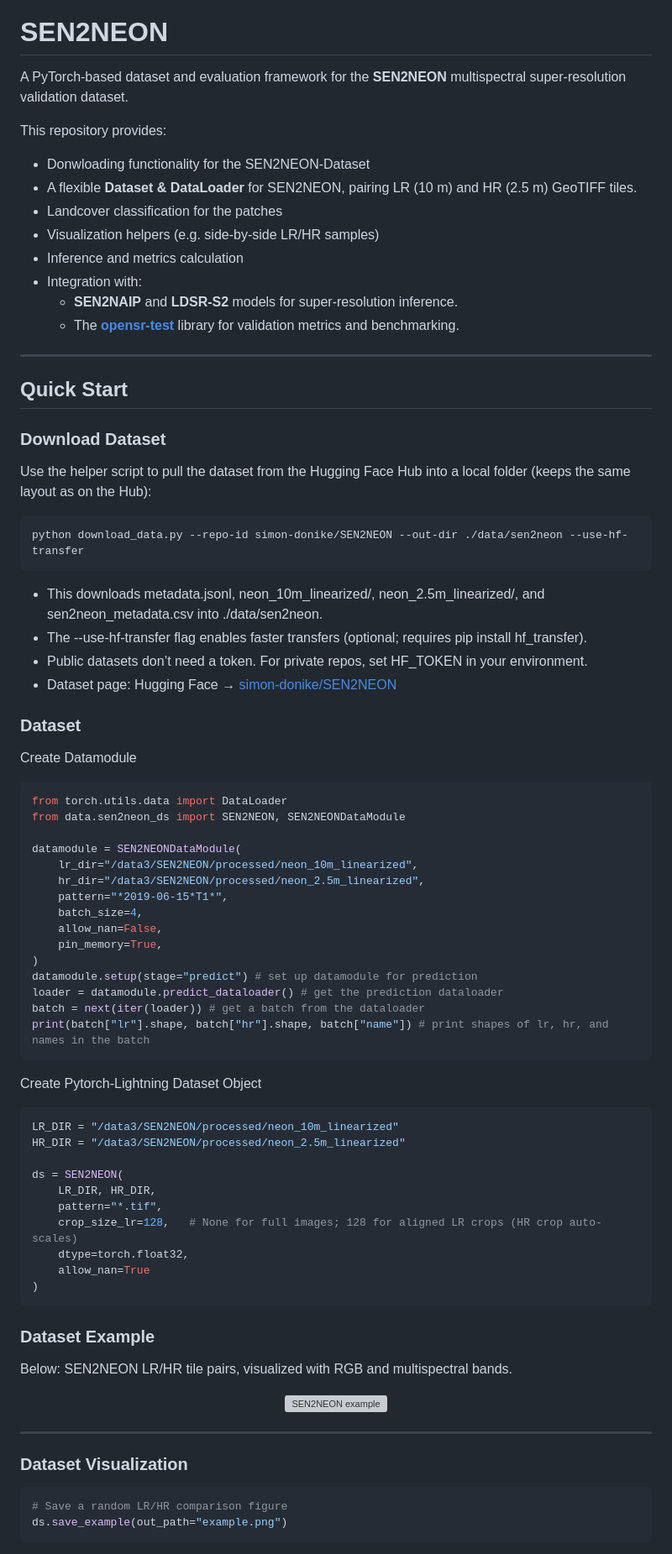
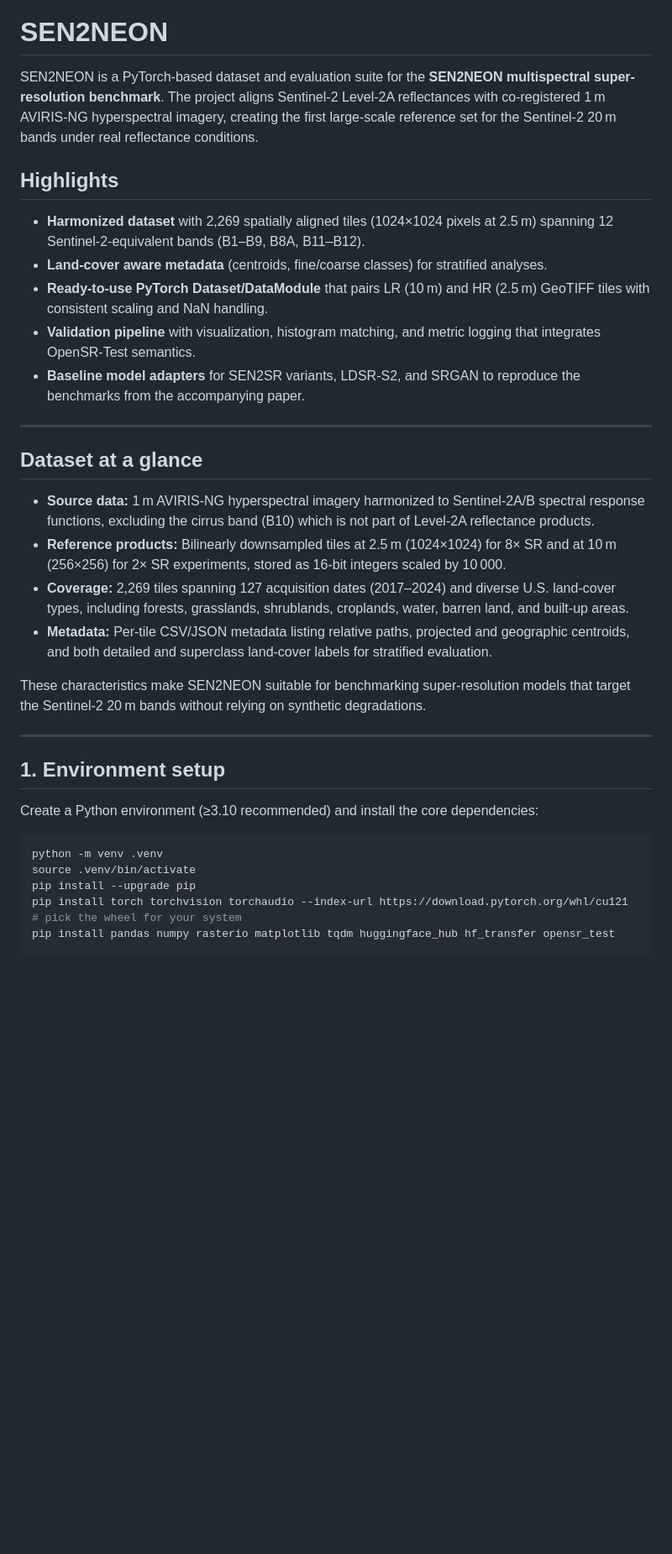
Before and after one commit to ESAOpenSR/SEN2NEON, a Markdown page: README.md, the part around the change printed below. Shown: that part at 84% size. GitHub-like rendering; blank space fills up the shorter version; grey boxes are pictures that could not be loaded.

````diff
--- a/README.md
+++ b/README.md
@@ -4,82 +4,38 @@
 
 # SEN2NEON
 
-A PyTorch-based dataset and evaluation framework for the **SEN2NEON** multispectral super-resolution validation dataset.
+SEN2NEON is a PyTorch-based dataset and evaluation suite for the **SEN2NEON multispectral super-resolution benchmark**. The project aligns Sentinel-2 Level-2A reflectances with co-registered 1 m AVIRIS-NG hyperspectral imagery, creating the first large-scale reference set for the Sentinel-2 20 m bands under real reflectance conditions.
 
-This repository provides:
-- Donwloading functionality for the SEN2NEON-Dataset
-- A flexible **Dataset & DataLoader** for SEN2NEON, pairing LR (10 m) and HR (2.5 m) GeoTIFF tiles.
-- Landcover classification for the patches
-- Visualization helpers (e.g. side-by-side LR/HR samples)
-- Inference and metrics calculation
-- Integration with:
-  - **SEN2NAIP** and **LDSR-S2** models for super-resolution inference.
-  - The [**opensr-test**](https://github.com/ESAOpenSR/opensr-test) library for validation metrics and benchmarking.
+## Highlights
+
+- **Harmonized dataset** with 2,269 spatially aligned tiles (1024×1024 pixels at 2.5 m) spanning 12 Sentinel-2-equivalent bands (B1–B9, B8A, B11–B12).
+- **Land-cover aware metadata** (centroids, fine/coarse classes) for stratified analyses.
+- **Ready-to-use PyTorch Dataset/DataModule** that pairs LR (10 m) and HR (2.5 m) GeoTIFF tiles with consistent scaling and NaN handling.
+- **Validation pipeline** with visualization, histogram matching, and metric logging that integrates OpenSR-Test semantics.
+- **Baseline model adapters** for SEN2SR variants, LDSR-S2, and SRGAN to reproduce the benchmarks from the accompanying paper.
 
 ---
 
+## Dataset at a glance
 
-## Quick Start
+- **Source data:** 1 m AVIRIS-NG hyperspectral imagery harmonized to Sentinel-2A/B spectral response functions, excluding the cirrus band (B10) which is not part of Level-2A reflectance products.
+- **Reference products:** Bilinearly downsampled tiles at 2.5 m (1024×1024) for 8× SR and at 10 m (256×256) for 2× SR experiments, stored as 16-bit integers scaled by 10 000.
+- **Coverage:** 2,269 tiles spanning 127 acquisition dates (2017–2024) and diverse U.S. land-cover types, including forests, grasslands, shrublands, croplands, water, barren land, and built-up areas.
+- **Metadata:** Per-tile CSV/JSON metadata listing relative paths, projected and geographic centroids, and both detailed and superclass land-cover labels for stratified evaluation.
 
-### Download Dataset
-Use the helper script to pull the dataset from the Hugging Face Hub into a local folder (keeps the same layout as on the Hub):
-```CLI
-python download_data.py --repo-id simon-donike/SEN2NEON --out-dir ./data/sen2neon --use-hf-transfer
-```
-- This downloads metadata.jsonl, neon_10m_linearized/, neon_2.5m_linearized/, and sen2neon_metadata.csv into ./data/sen2neon.
-- The --use-hf-transfer flag enables faster transfers (optional; requires pip install hf_transfer).
-- Public datasets don’t need a token. For private repos, set HF_TOKEN in your environment.
-- Dataset page: Hugging Face → [simon-donike/SEN2NEON](https://huggingface.co/datasets/simon-donike/SEN2NEON)
-
-### Dataset
-Create Datamodule
-```python
-from torch.utils.data import DataLoader
-from data.sen2neon_ds import SEN2NEON, SEN2NEONDataModule
-
-datamodule = SEN2NEONDataModule(
-    lr_dir="/data3/SEN2NEON/processed/neon_10m_linearized",
-    hr_dir="/data3/SEN2NEON/processed/neon_2.5m_linearized",
-    pattern="*2019-06-15*T1*",
-    batch_size=4,
-    allow_nan=False,
-    pin_memory=True,
-)
-datamodule.setup(stage="predict") # set up datamodule for prediction
-loader = datamodule.predict_dataloader() # get the prediction dataloader
-batch = next(iter(loader)) # get a batch from the dataloader
-print(batch["lr"].shape, batch["hr"].shape, batch["name"]) # print shapes of lr, hr, and names in the batch
-```
-
-
-
-Create Pytorch-Lightning Dataset Object
-```python
-LR_DIR = "/data3/SEN2NEON/processed/neon_10m_linearized"
-HR_DIR = "/data3/SEN2NEON/processed/neon_2.5m_linearized"
-
-ds = SEN2NEON(
-    LR_DIR, HR_DIR,
-    pattern="*.tif",
-    crop_size_lr=128,   # None for full images; 128 for aligned LR crops (HR crop auto-scales)
-    dtype=torch.float32,
-    allow_nan=True
-)
-```
-### Dataset Example
-
-Below: SEN2NEON  LR/HR tile pairs, visualized with RGB and multispectral bands.
-
-<p align="center">
-  <img src="resources/ex1.png" alt="SEN2NEON example" width="90%">
-</p>
+These characteristics make SEN2NEON suitable for benchmarking super-resolution models that target the Sentinel-2 20 m bands without relying on synthetic degradations.
 
 ---
 
-### Dataset Visualization
+## 1. Environment setup
 
-```python
-# Save a random LR/HR comparison figure
-ds.save_example(out_path="example.png")
+Create a Python environment (≥3.10 recommended) and install the core dependencies:
+
+```bash
+python -m venv .venv
+source .venv/bin/activate
+pip install --upgrade pip
+pip install torch torchvision torchaudio --index-url https://download.pytorch.org/whl/cu121  # pick the wheel for your system
+pip install pandas numpy rasterio matplotlib tqdm huggingface_hub hf_transfer opensr_test
 ```
 
````
Also changed, not shown: other parts of README.md (+141 -71 lines).
